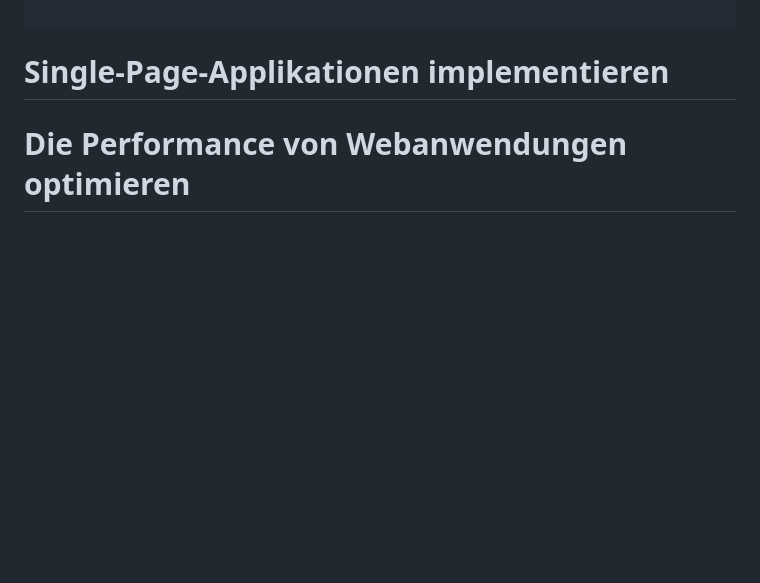
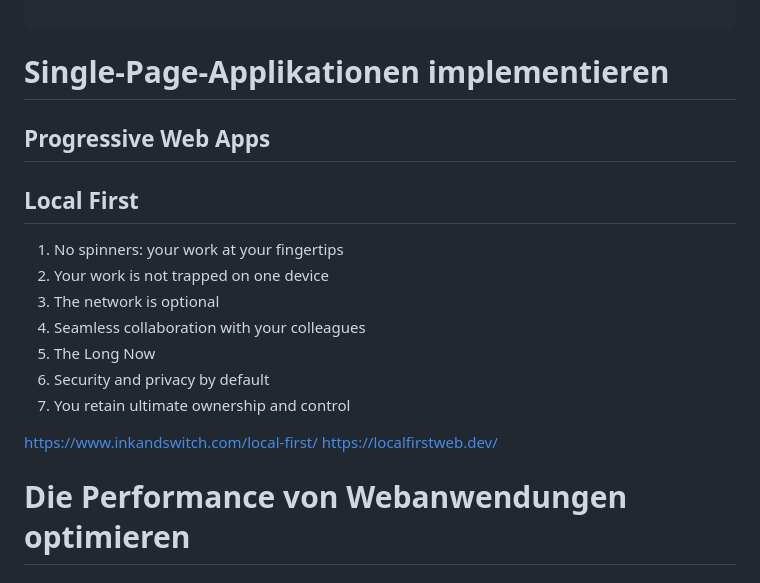
Before and after one commit to fhirter/webengineering, a Markdown page: Slides/Slides.md, the part around the change. GitHub-like rendering; blank space fills up the shorter version.

Commit message:
add local first slide

```diff
--- a/Slides/Slides.md
+++ b/Slides/Slides.md
@@ -324,6 +324,21 @@ p1.then((value) => {
 
 # Single-Page-Applikationen implementieren
 
+## Progressive Web Apps
+
+## Local First
+
+1. No spinners: your work at your fingertips
+2. Your work is not trapped on one device
+3. The network is optional
+4. Seamless collaboration with your colleagues
+5. The Long Now
+6. Security and privacy by default
+7. You retain ultimate ownership and control
+
+
+https://www.inkandswitch.com/local-first/
+https://localfirstweb.dev/
 
 
 # Die Performance von Webanwendungen optimieren
```
